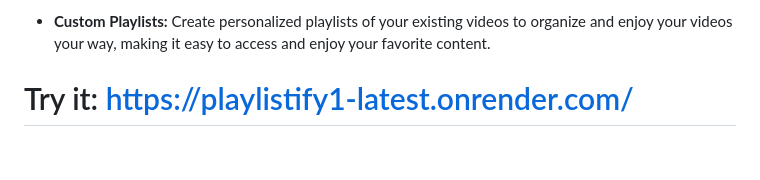
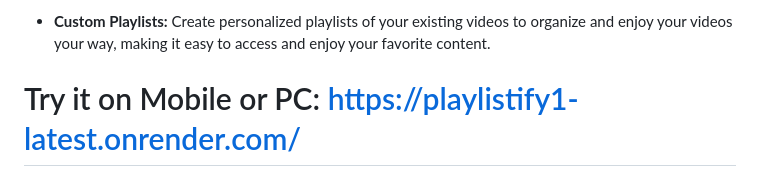
Before and after one commit to samarthvaru/PlayListify, a Markdown page: README.md, the part around the change. Drawn GitHub-style; blank space fills up the shorter version.

```diff
--- a/README.md
+++ b/README.md
@@ -16,7 +16,7 @@ Welcome to PlayListify App, a cutting-edge platform designed to transform your v
 
 - **Custom Playlists:** Create personalized playlists of your existing videos to organize and enjoy your videos your way, making it easy to access and enjoy your favorite content.
 
-# Try it: https://playlistify1-latest.onrender.com/
+# Try it on Mobile or PC: https://playlistify1-latest.onrender.com/
 
 ![Playlistify](image.png)
 ![Playlisitfy1](playlistify-ss1.png)
```
